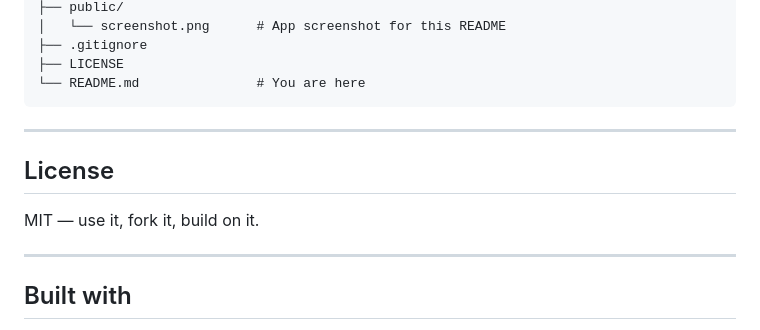
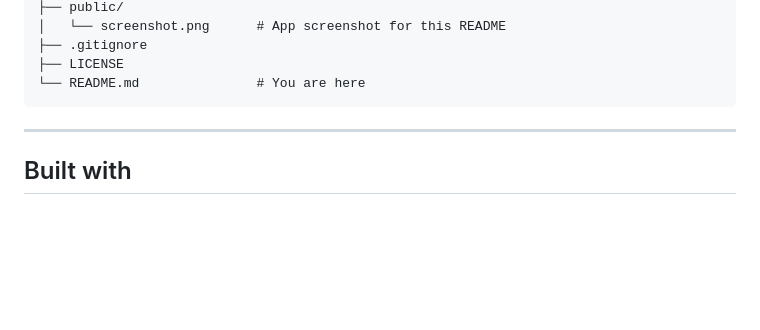
Before and after one commit to karinriklin/Quotation-tool, a Markdown page: README.md, the part around the change. GitHub-like rendering; blank space fills up the shorter version.

````diff
--- a/README.md
+++ b/README.md
@@ -153,13 +153,6 @@ bauangebot/
 ├── LICENSE
 └── README.md               # You are here
 ```
-
----
-
-## License
-
-MIT — use it, fork it, build on it.
-
 ---
 
 ## Built with
````
